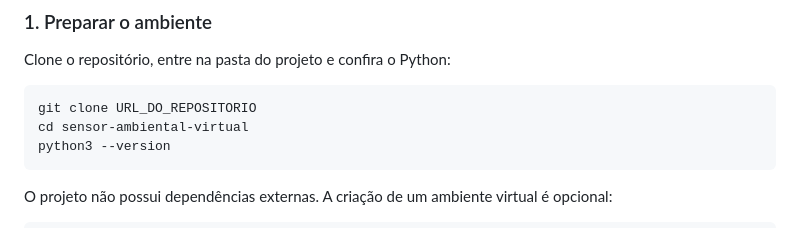
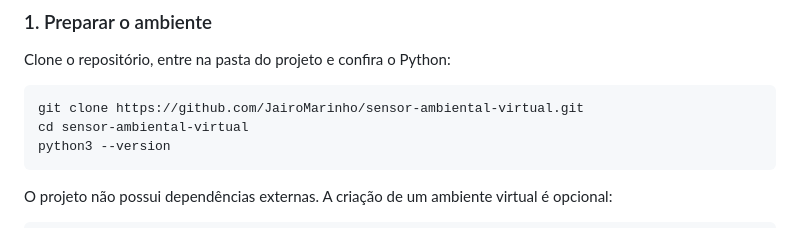
Before and after one commit to JairoMarinho/sensor-ambiental-virtual, a Markdown page: README.md, the part around the change. Rendered like a GitHub page.

Commit message:
docs: informa URL de clonagem do repositório

````diff
--- a/README.md
+++ b/README.md
@@ -77,7 +77,7 @@ Fora do escopo desta entrega:
 Clone o repositório, entre na pasta do projeto e confira o Python:
 
 ```bash
-git clone URL_DO_REPOSITORIO
+git clone https://github.com/JairoMarinho/sensor-ambiental-virtual.git
 cd sensor-ambiental-virtual
 python3 --version
 ```
````
